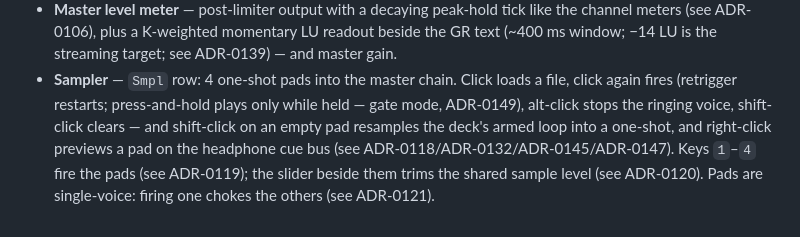
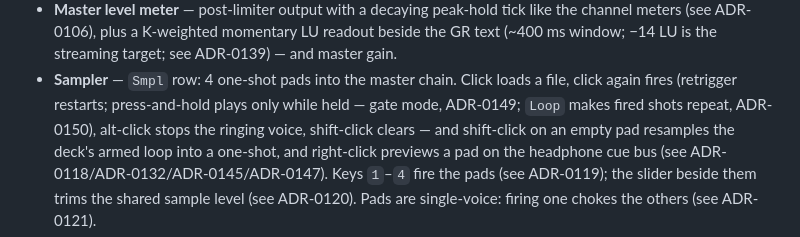
Before and after one commit to shizukutanaka/Acro-DJ-Mixer, a Markdown page: README.md, the part around the change. Drawn GitHub-style.

Commit message:
docs: README sampler loop
Co-Authored-By: うめ <app.shizukutanaka@gmail.com>

```diff
--- a/README.md
+++ b/README.md
@@ -316,7 +316,8 @@ to classic varispeed tempo. Use option 2 for the full feature set.
   −14 LU is the streaming target; see ADR-0139) — and master gain.
 - **Sampler** — `Smpl` row: 4 one-shot pads into the master chain.
   Click loads a file, click again fires (retrigger restarts;
-  press-and-hold plays only while held — gate mode, ADR-0149),
+  press-and-hold plays only while held — gate mode, ADR-0149; `Loop` makes fired shots repeat,
+  ADR-0150),
   alt-click stops the ringing voice, shift-click clears — and
   shift-click on an empty pad resamples the deck's armed loop into a
   one-shot, and right-click previews a pad on the headphone cue bus
```
